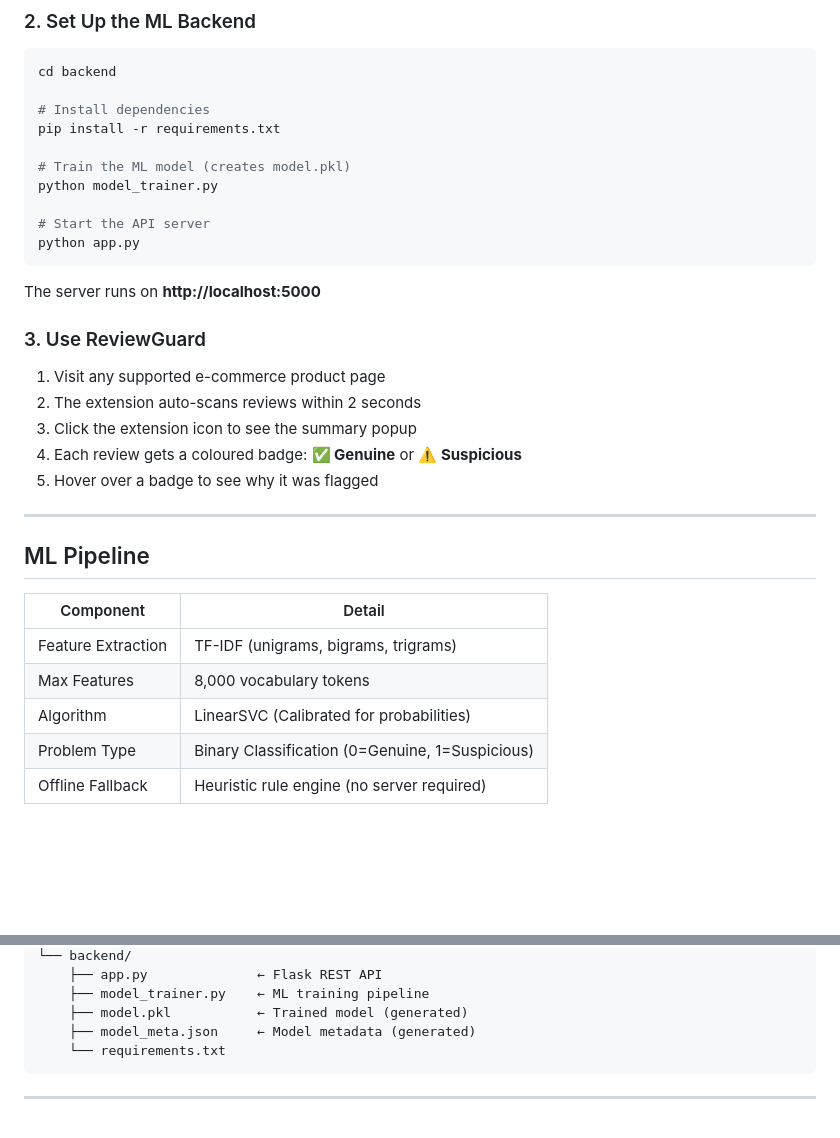
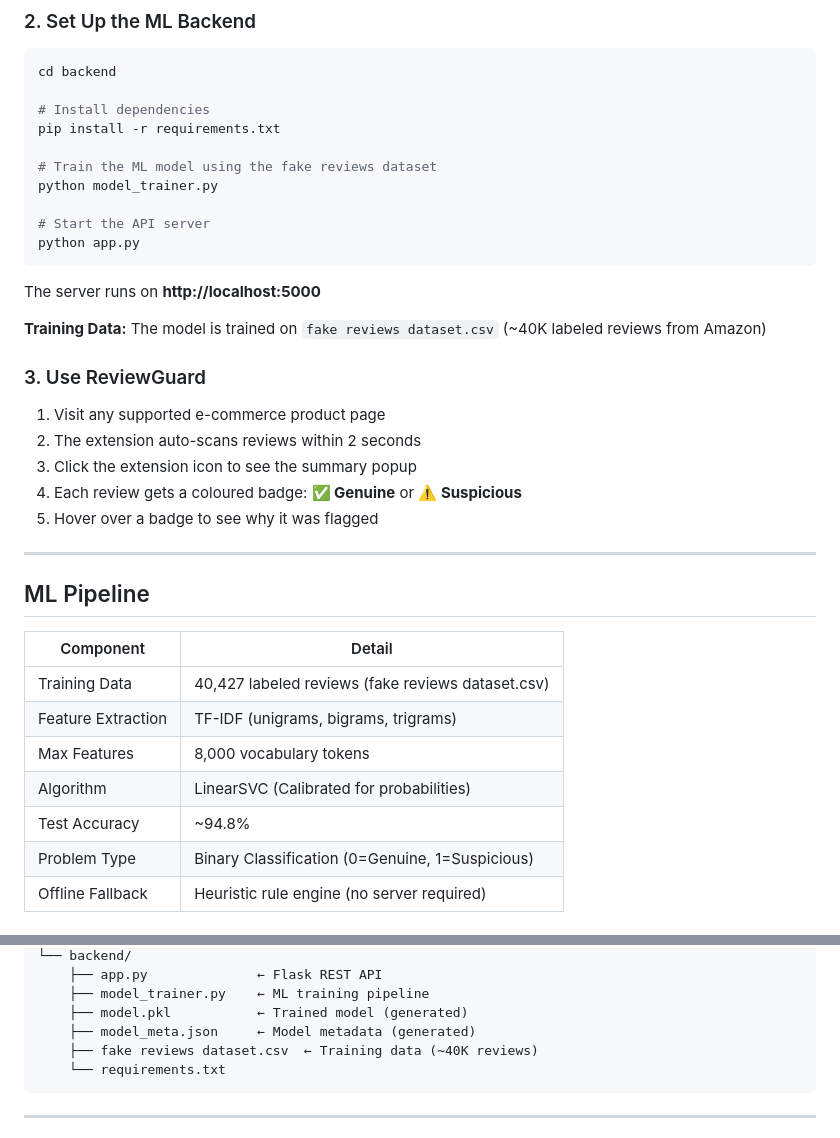
Before and after one commit to vishal-04-singh/ReviewGuard-AI-Fake-Review-Detector, a Markdown page: README.md, 2 parts joined by grey strips. Drawn GitHub-style; blank space fills up the shorter version.

Commit message:
readme upadte

````diff
--- a/README.md
+++ b/README.md
@@ -62,7 +62,7 @@ cd backend
 # Install dependencies
 pip install -r requirements.txt
 
-# Train the ML model (creates model.pkl)
+# Train the ML model using the fake reviews dataset
 python model_trainer.py
 
 # Start the API server
@@ -70,6 +70,8 @@ python app.py
 ```
 
 The server runs on **http://localhost:5000**
+
+**Training Data:** The model is trained on `fake reviews dataset.csv` (~40K labeled reviews from Amazon)
 
 ### 3. Use ReviewGuard
 
@@ -85,9 +87,11 @@ The server runs on **http://localhost:5000**
 
 | Component | Detail |
 |---|---|
+| Training Data | 40,427 labeled reviews (fake reviews dataset.csv) |
 | Feature Extraction | TF-IDF (unigrams, bigrams, trigrams) |
 | Max Features | 8,000 vocabulary tokens |
 | Algorithm | LinearSVC (Calibrated for probabilities) |
+| Test Accuracy | ~94.8% |
 | Problem Type | Binary Classification (0=Genuine, 1=Suspicious) |
 | Offline Fallback | Heuristic rule engine (no server required) |
 
@@ -179,6 +183,7 @@ reviewguard/
     ├── model_trainer.py    ← ML training pipeline
     ├── model.pkl           ← Trained model (generated)
     ├── model_meta.json     ← Model metadata (generated)
+    ├── fake reviews dataset.csv  ← Training data (~40K reviews)
     └── requirements.txt
 ```
 
````
